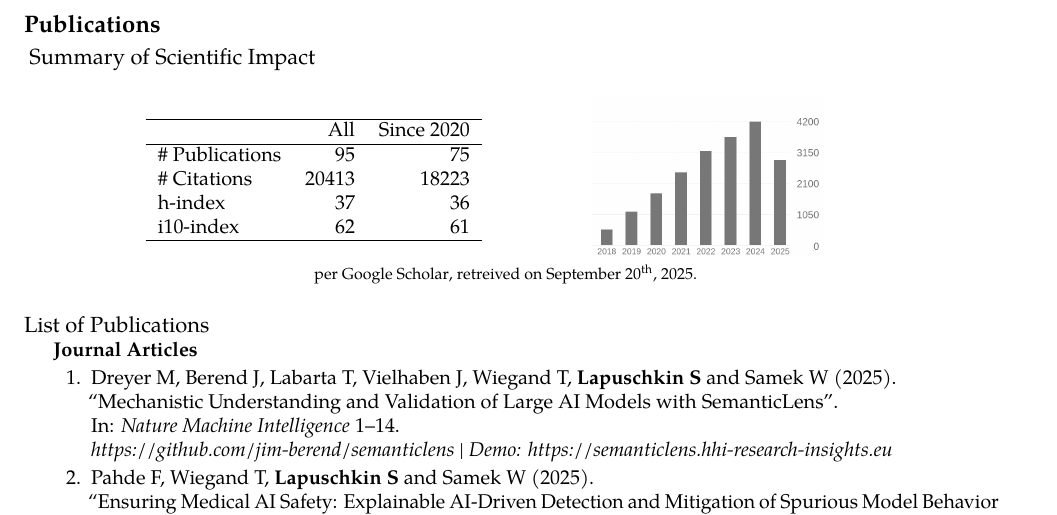
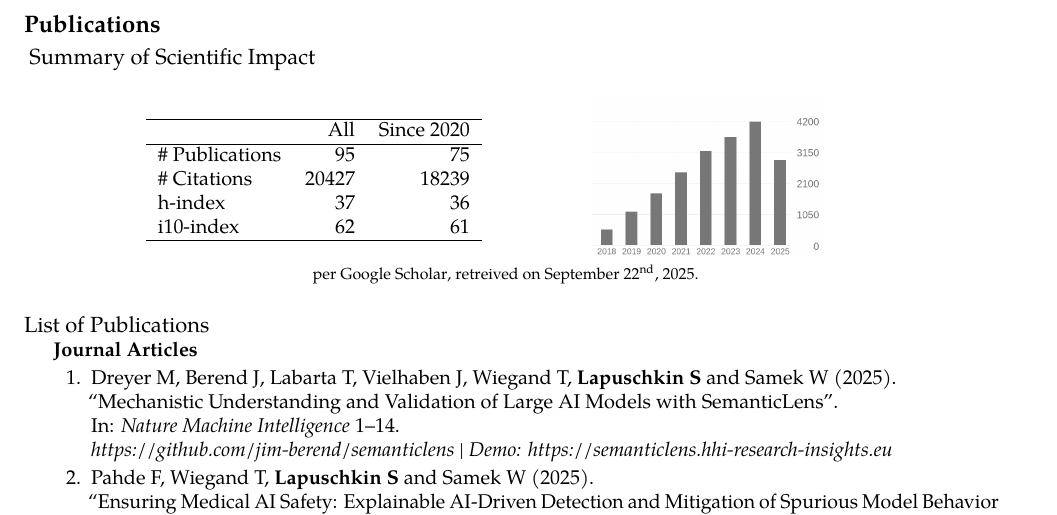
Before and after one commit to sebastian-lapuschkin-sideprojects/latex-cv, a LaTeX CV (cv.tex, which reads sections/publications-impact.tex): part of page 7 of 13, cut so that both start at the same text. Compiled offline with pdfLaTeX.

Commit message:
updating citation numbers (no barchart update, not worth it)

```diff
--- a/sections/publications-impact.tex
+++ b/sections/publications-impact.tex
@@ -9,7 +9,7 @@
                 & All & Since 2020\\
                 \hline
                 \# Publications & 95     & 75    \\
-                \# Citations    & 20413  & 18223 \\
+                \# Citations    & 20427  & 18239 \\
                 h-index         & 37     & 36    \\
                 i10-index       & 62     & 61    \\
                 \hline
@@ -25,7 +25,7 @@
 
      {\footnotesize{
         per \href{https://scholar.google.com/citations?user=wpLQuroAAAAJ}{Google Scholar},
-        retreived on September 20$^\text{th}$, 2025.
+        retreived on September 22$^\text{nd}$, 2025.
         }
         }
 
```
